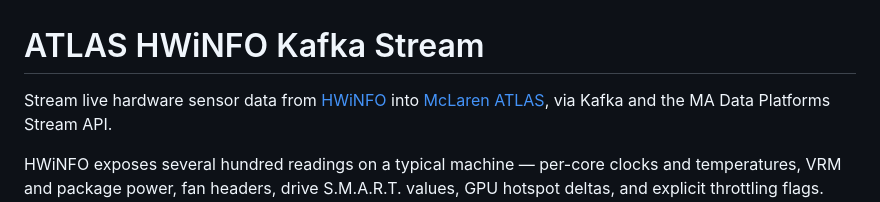
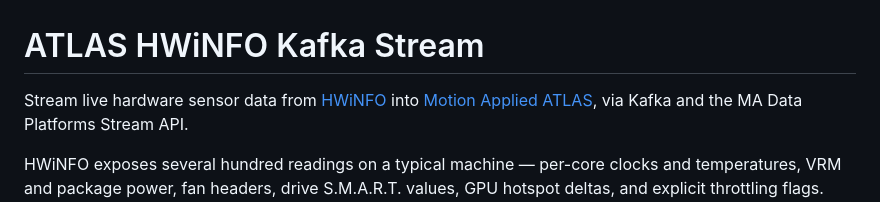
Before and after one commit to oliMarler/ATLAS-HWINFO-Kafka-Stream, a Markdown page: README.md, the part around the change. GitHub-like rendering.

Commit message:
Correct ATLAS branding from McLaren to Motion Applied
ATLAS is Motion Applied's product, not McLaren's. Fixes the two remaining
mentions in README.md and CLAUDE.md.

```diff
--- a/README.md
+++ b/README.md
@@ -1,7 +1,7 @@
 # ATLAS HWiNFO Kafka Stream
 
 Stream live hardware sensor data from [HWiNFO](https://www.hwinfo.com/) into
-[McLaren ATLAS](https://atlas.motionapplied.com/), via Kafka and the MA Data
+[Motion Applied ATLAS](https://atlas.motionapplied.com/), via Kafka and the MA Data
 Platforms Stream API.
 
 HWiNFO exposes several hundred readings on a typical machine — per-core clocks
```
Also changed, not shown: CLAUDE.md (+1 -1 lines).
